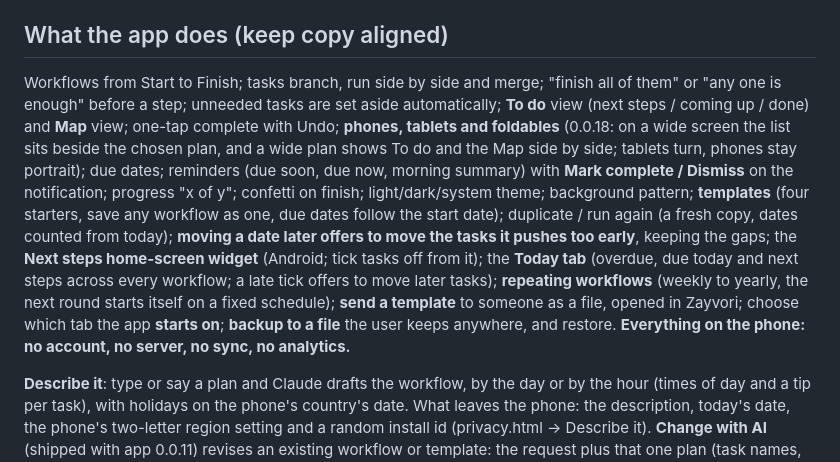
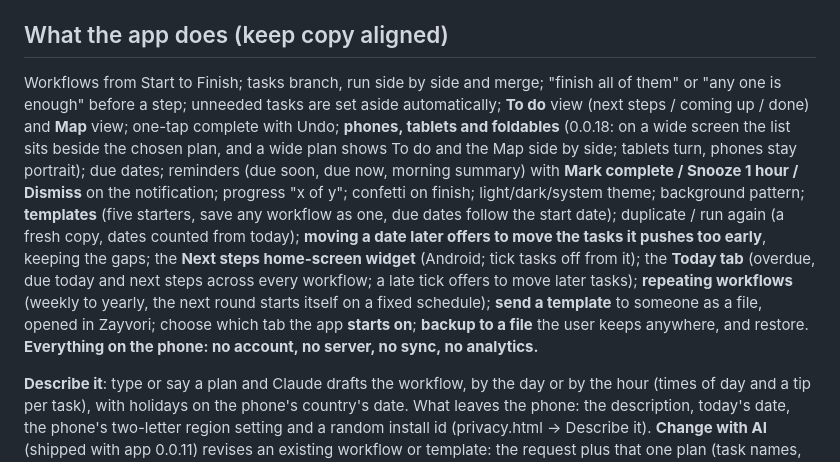
Before and after one commit to brent-jenkins/workflow-web, a Markdown page: CLAUDE.md, the part around the change. Drawn GitHub-style.

Commit message:
CLAUDE.md: five starters; reminders have Snooze 1 hour
Co-Authored-By: Claude Opus 5.5 <noreply@anthropic.com>

```diff
--- a/CLAUDE.md
+++ b/CLAUDE.md
@@ -29,7 +29,7 @@ Static marketing and legal website for **Zayvori**, the Android to-do app where
 
 ## What the app does (keep copy aligned)
 
-Workflows from Start to Finish; tasks branch, run side by side and merge; "finish all of them" or "any one is enough" before a step; unneeded tasks are set aside automatically; **To do** view (next steps / coming up / done) and **Map** view; one-tap complete with Undo; **phones, tablets and foldables** (0.0.18: on a wide screen the list sits beside the chosen plan, and a wide plan shows To do and the Map side by side; tablets turn, phones stay portrait); due dates; reminders (due soon, due now, morning summary) with **Mark complete / Dismiss** on the notification; progress "x of y"; confetti on finish; light/dark/system theme; background pattern; **templates** (four starters, save any workflow as one, due dates follow the start date); duplicate / run again (a fresh copy, dates counted from today); **moving a date later offers to move the tasks it pushes too early**, keeping the gaps; the **Next steps home-screen widget** (Android; tick tasks off from it); the **Today tab** (overdue, due today and next steps across every workflow; a late tick offers to move later tasks); **repeating workflows** (weekly to yearly, the next round starts itself on a fixed schedule); **send a template** to someone as a file, opened in Zayvori; choose which tab the app **starts on**; **backup to a file** the user keeps anywhere, and restore. **Everything on the phone: no account, no server, no sync, no analytics.**
+Workflows from Start to Finish; tasks branch, run side by side and merge; "finish all of them" or "any one is enough" before a step; unneeded tasks are set aside automatically; **To do** view (next steps / coming up / done) and **Map** view; one-tap complete with Undo; **phones, tablets and foldables** (0.0.18: on a wide screen the list sits beside the chosen plan, and a wide plan shows To do and the Map side by side; tablets turn, phones stay portrait); due dates; reminders (due soon, due now, morning summary) with **Mark complete / Snooze 1 hour / Dismiss** on the notification; progress "x of y"; confetti on finish; light/dark/system theme; background pattern; **templates** (five starters, save any workflow as one, due dates follow the start date); duplicate / run again (a fresh copy, dates counted from today); **moving a date later offers to move the tasks it pushes too early**, keeping the gaps; the **Next steps home-screen widget** (Android; tick tasks off from it); the **Today tab** (overdue, due today and next steps across every workflow; a late tick offers to move later tasks); **repeating workflows** (weekly to yearly, the next round starts itself on a fixed schedule); **send a template** to someone as a file, opened in Zayvori; choose which tab the app **starts on**; **backup to a file** the user keeps anywhere, and restore. **Everything on the phone: no account, no server, no sync, no analytics.**
 
 **Describe it**: type or say a plan and Claude drafts the workflow, by the day or by the hour (times of day and a tip per task), with holidays on the phone's country's date. What leaves the phone: the description, today's date, the phone's two-letter region setting and a random install id (privacy.html → Describe it). **Change with AI** (shipped with app 0.0.11) revises an existing workflow or template: the request plus that one plan (task names, notes, dates and times, order, which are done) is sent; every change is reviewed before Apply, with Undo; done tasks are never changed. Keep any privacy claim on the site consistent with that.
 
```
